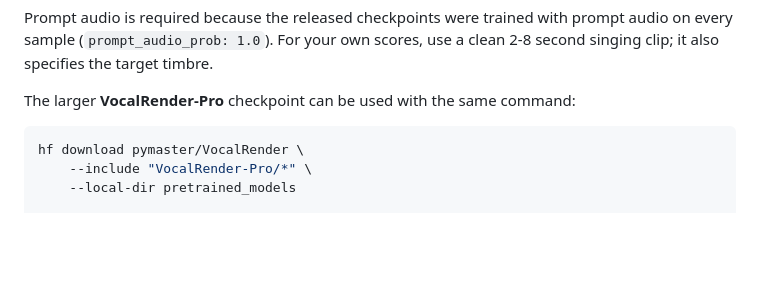
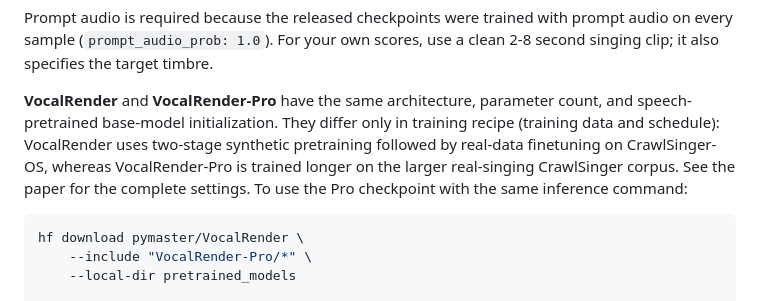
Before and after one commit to gramnegrod/VocalRender, a Markdown page: README.md, the part around the change. Rendered like a GitHub page; blank space fills up the shorter version.

Commit message:
docs: clarify checkpoint training differences

````diff
--- a/README.md
+++ b/README.md
@@ -99,7 +99,13 @@ Prompt audio is required because the released checkpoints were trained with
 prompt audio on every sample (`prompt_audio_prob: 1.0`). For your own scores,
 use a clean 2-8 second singing clip; it also specifies the target timbre.
 
-The larger **VocalRender-Pro** checkpoint can be used with the same command:
+**VocalRender** and **VocalRender-Pro** have the same architecture, parameter
+count, and speech-pretrained base-model initialization. They differ only in
+training recipe (training data and schedule): VocalRender uses two-stage
+synthetic pretraining followed by real-data finetuning on CrawlSinger-OS,
+whereas VocalRender-Pro is trained longer on the larger real-singing
+CrawlSinger corpus. See the paper for the complete settings. To use the Pro
+checkpoint with the same inference command:
 
 ```bash
 hf download pymaster/VocalRender \
````
Also changed, not shown: README.zh-CN.md (+5 -1 lines).
